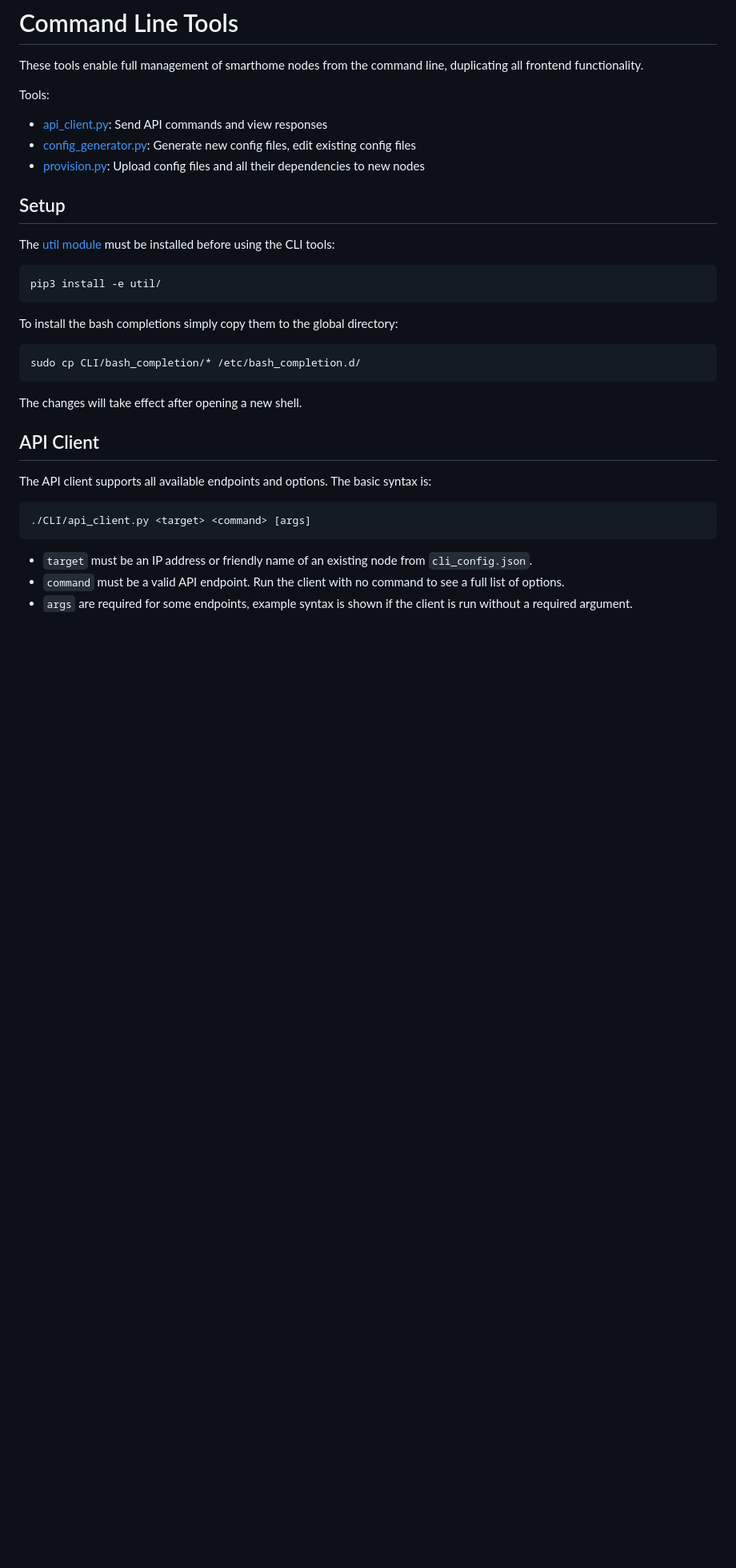
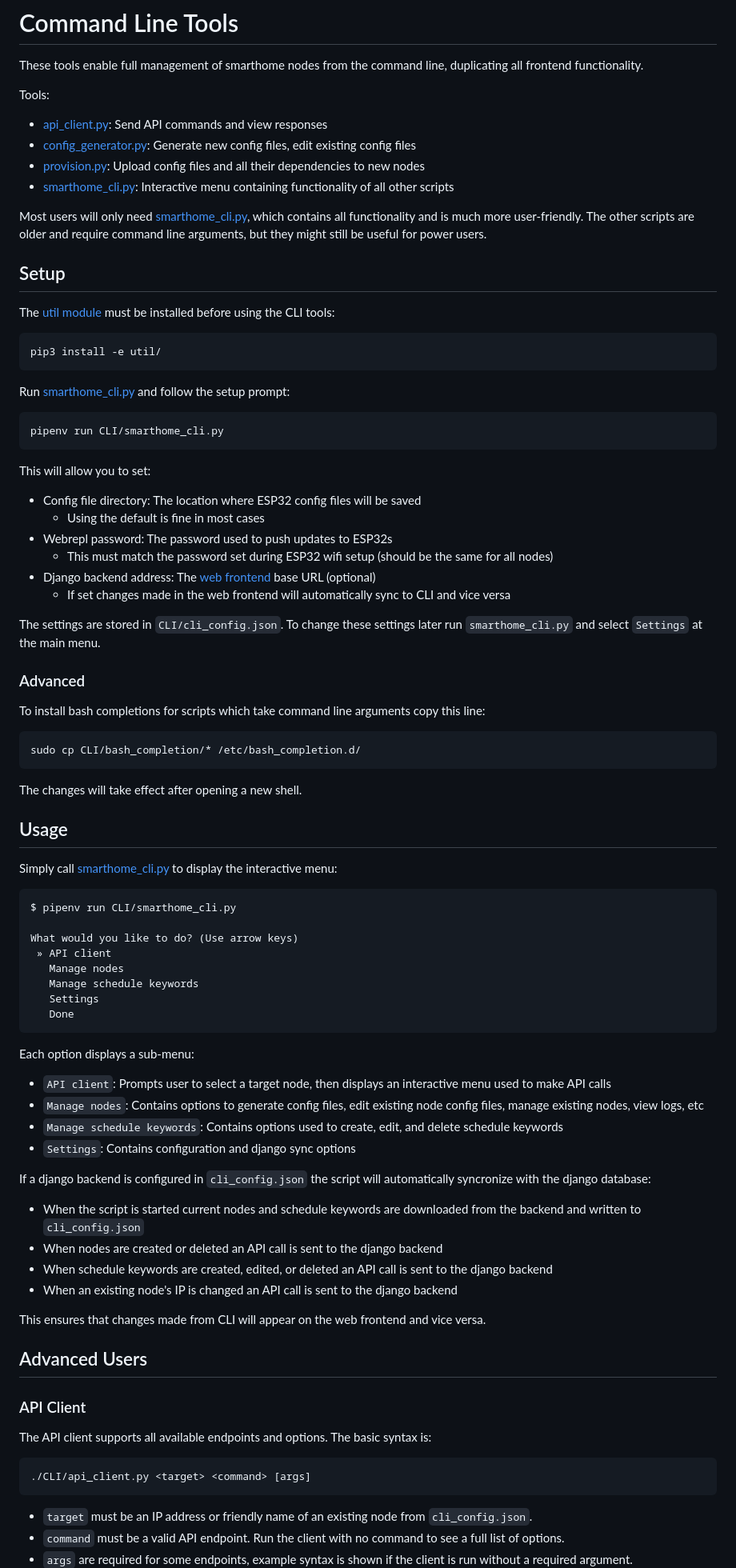
Before and after one commit to jamedeus/micropython-smarthome, a Markdown page: CLI/readme.md, the part around one of its changes. Shown at 80% size. Rendered like a GitHub page; blank space fills up the shorter version.

Commit message:
Update CLI documentation

````diff
--- a/CLI/readme.md
+++ b/CLI/readme.md
@@ -9,6 +9,9 @@ Tools:
 * [api_client.py](CLI/api_client.py): Send API commands and view responses
 * [config_generator.py](CLI/config_generator.py): Generate new config files, edit existing config files
 * [provision.py](CLI/provision.py): Upload config files and all their dependencies to new nodes
+* [smarthome_cli.py](CLI/smarthome_cli.py): Interactive menu containing functionality of all other scripts
+
+Most users will only need [smarthome_cli.py](CLI/smarthome_cli.py), which contains all functionality and is much more user-friendly. The other scripts are older and require command line arguments, but they might still be useful for power users.
 
 ## Setup
 
@@ -17,14 +20,61 @@ The [util module](util/) must be installed before using the CLI tools:
 pip3 install -e util/
 ```
 
-To install the bash completions simply copy them to the global directory:
+Run [smarthome_cli.py](CLI/smarthome_cli.py) and follow the setup prompt:
+```
+pipenv run CLI/smarthome_cli.py
+```
+
+This will allow you to set:
+* Config file directory: The location where ESP32 config files will be saved
+    * Using the default is fine in most cases
+* Webrepl password: The password used to push updates to ESP32s
+    * This must match the password set during ESP32 wifi setup (should be the same for all nodes)
+* Django backend address: The [web frontend](frontend/README.md) base URL (optional)
+    * If set changes made in the web frontend will automatically sync to CLI and vice versa
+
+The settings are stored in `CLI/cli_config.json`. To change these settings later run `smarthome_cli.py` and select `Settings` at the main menu.
+
+### Advanced
+
+To install bash completions for scripts which take command line arguments copy this line:
 ```
 sudo cp CLI/bash_completion/* /etc/bash_completion.d/
 ```
 
 The changes will take effect after opening a new shell.
 
-## API Client
+## Usage
+
+Simply call [smarthome_cli.py](CLI/smarthome_cli.py) to display the interactive menu:
+```
+$ pipenv run CLI/smarthome_cli.py
+
+What would you like to do? (Use arrow keys)
+ » API client
+   Manage nodes
+   Manage schedule keywords
+   Settings
+   Done
+```
+
+Each option displays a sub-menu:
+* `API client`: Prompts user to select a target node, then displays an interactive menu used to make API calls
+* `Manage nodes`: Contains options to generate config files, edit existing node config files, manage existing nodes, view logs, etc
+* `Manage schedule keywords`: Contains options used to create, edit, and delete schedule keywords
+* `Settings`: Contains configuration and django sync options
+
+If a django backend is configured in `cli_config.json` the script will automatically syncronize with the django database:
+* When the script is started current nodes and schedule keywords are downloaded from the backend and written to `cli_config.json`
+* When nodes are created or deleted an API call is sent to the django backend
+* When schedule keywords are created, edited, or deleted an API call is sent to the django backend
+* When an existing node's IP is changed an API call is sent to the django backend
+
+This ensures that changes made from CLI will appear on the web frontend and vice versa.
+
+## Advanced Users
+
+### API Client
 
 The API client supports all available endpoints and options. The basic syntax is:
 ```
````
Also changed, not shown: other parts of CLI/readme.md (+15 -2 lines).
